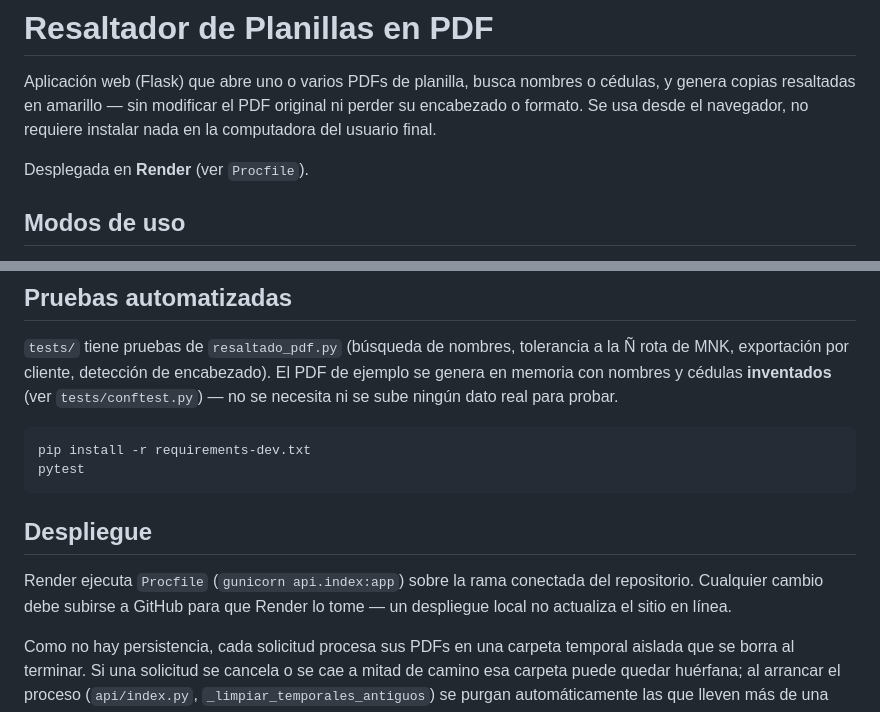
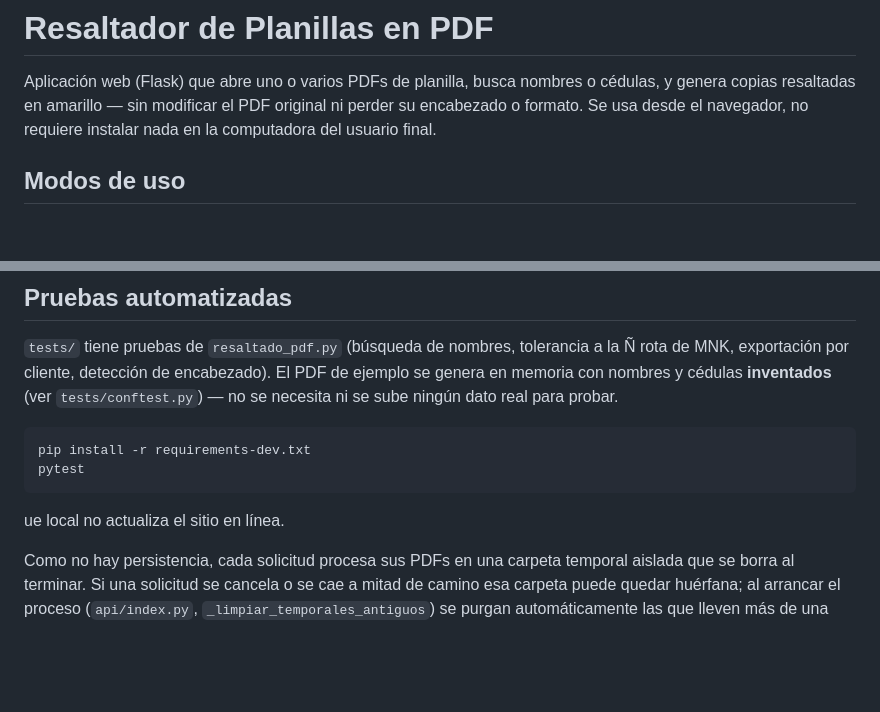
Before and after one commit to Daniel-Fonseca-Kilby/resaltador-pdf, a Markdown page: README.md, 2 parts joined by grey strips. Drawn GitHub-style; blank space fills up the shorter version.

Commit message:
Update README to remove deployment section
Removed deployment instructions and updated usage notes.

````diff
--- a/README.md
+++ b/README.md
@@ -4,8 +4,6 @@ Aplicación web (Flask) que abre uno o varios PDFs de planilla, busca
 nombres o cédulas, y genera copias resaltadas en amarillo — sin modificar
 el PDF original ni perder su encabezado o formato. Se usa desde el
 navegador, no requiere instalar nada en la computadora del usuario final.
-
-Desplegada en **Render** (ver `Procfile`).
 
 ## Modos de uso
 
@@ -84,11 +82,7 @@ pip install -r requirements-dev.txt
 pytest
 ```
 
-## Despliegue
-
-Render ejecuta `Procfile` (`gunicorn api.index:app`) sobre la rama
-conectada del repositorio. Cualquier cambio debe subirse a GitHub para
-que Render lo tome — un despliegue local no actualiza el sitio en línea.
+ue local no actualiza el sitio en línea.
 
 Como no hay persistencia, cada solicitud procesa sus PDFs en una carpeta
 temporal aislada que se borra al terminar. Si una solicitud se cancela o
````
